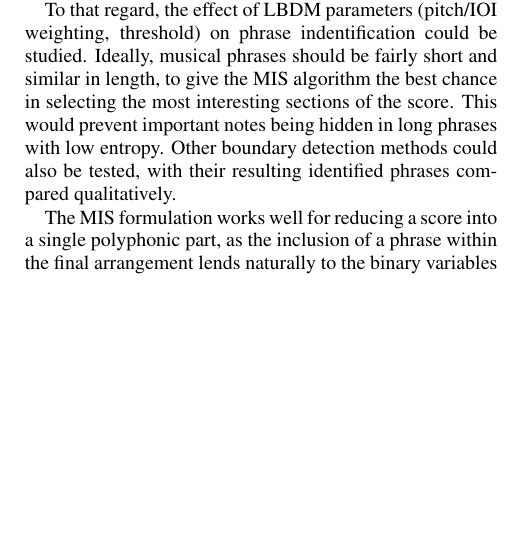
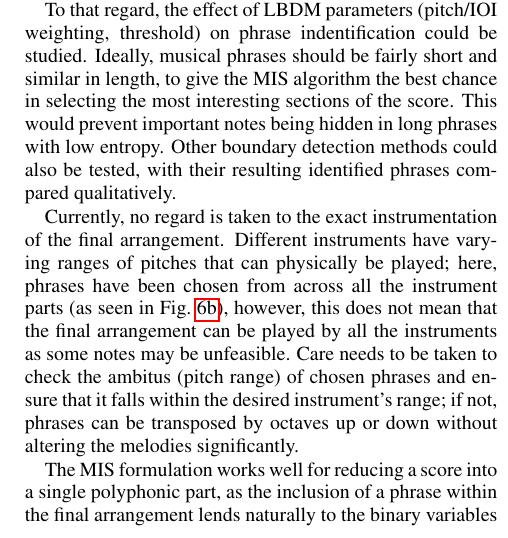
Before and after one commit to KirbyZX/PHYS4213, a LaTeX paper (Interim/interim.tex): part of one column of page 7 of 9, cut so that both start at the same text, the shorter picture padded with empty space. Compiled offline with pdfLaTeX.

Commit message:
Add paragraph about octaves

```diff
--- a/Interim/interim.tex
+++ b/Interim/interim.tex
@@ -327,6 +327,8 @@ Future work would include testing this process on a wide range of pieces from di
 
 To that regard, the effect of LBDM parameters (pitch/IOI weighting, threshold) on phrase indentification could be studied. Ideally, musical phrases should be fairly short and similar in length, to give the MIS algorithm the best chance in selecting the most interesting sections of the score. This would prevent important notes being hidden in long phrases with low entropy. Other boundary detection methods could also be tested, with their resulting identified phrases compared qualitatively.
 
+Currently, no regard is taken to the exact instrumentation of the final arrangement. Different instruments have varying ranges of pitches that can physically be played; here, phrases have been chosen from across all the instrument parts (as seen in Fig.\ \ref{fig:selected}), however, this does not mean that the final arrangement can be played by all the instruments as some notes may be unfeasible. Care needs to be taken to check the ambitus (pitch range) of chosen phrases and ensure that it falls within the desired instrument's range; if not, phrases can be transposed by octaves up or down without altering the melodies significantly.
+
 The MIS formulation works well for reducing a score into a single polyphonic part, as the inclusion of a phrase within the final arrangement lends naturally to the binary variables used. However, a more useful application would be the ability to reduce a score to any fewer number of parts, whether that be multiple monophonic instruments (e.g.\ string quartet) or a polyphonic instrument (e.g.\ piano). To achieve this, the QUBO would need to be altered to allow some edges into the final subset. One suitable formulation would be a graph colouring problem: colouring the vertices of a graph $G$ with a set of $n$ colours such that no edge connects two vertices of the same color. In this context, the number of colours would be the number of desired parts—after solving, each disjoint set of colours would become a monophonic part, the combination of which becomes the final reduction (in this way, the MIS problem can be seen as a colouring problem where $n=1$).
 
 Although it can be argued that music cannot be objectively ``scored'', nonetheless, the quality of the produced arrangements needs to be judged in some way. One suggestion is that the ``goodness'' of music can only be measured via a Turing-like test, where human subjects are presented with a selection of both human- and computer-generated scores, and asked to categorise them \cite{pearce_towards_2001}. To this extent, a good measure of the arrangements produced by this method would be to compare them against popular arrangements of the same score composed by human professionals, via a series of blind trials. If the participants fail to identify the computer compositions from the human ones more often than random chance, then it can be said that the generated arrangements are of sufficiently good quality.
```
Also changed, not shown: Interim/interim.pdf.
